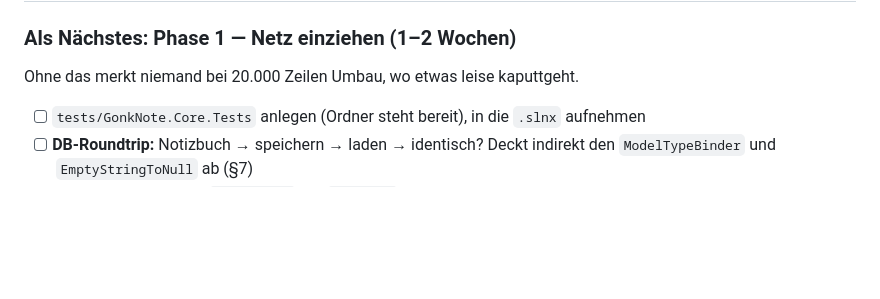
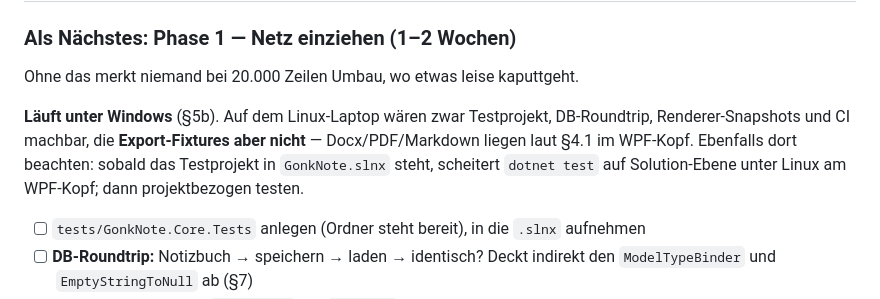
Before and after one commit to GONKstupid/GonkNote, a Markdown page: HANDOFF.md, the part around the change. GitHub-like rendering; blank space fills up the shorter version.

Commit message:
HANDOFF §6: Phase 1 laeuft unter Windows -- Begruendung ergaenzt
Beim Planen des naechsten Threads kam die Frage auf, ob Phase 1 auf dem
Linux-Laptop laufen kann. Vier der fuenf Punkte ja, die Export-Fixtures
nicht: Docx/PDF/Markdown liegen laut §4.1 im WPF-Kopf. Dazu der Hinweis,
dass dotnet test auf Solution-Ebene unter Linux am WPF-Kopf scheitert,
sobald das Testprojekt in der .slnx steht.

Co-Authored-By: Claude Opus 5 <noreply@anthropic.com>

```diff
--- a/HANDOFF.md
+++ b/HANDOFF.md
@@ -548,6 +548,12 @@ kostet dann nichts weiter als `git pull` — genau dafür ist der Remote da.
 
 Ohne das merkt niemand bei 20.000 Zeilen Umbau, wo etwas leise kaputtgeht.
 
+**Läuft unter Windows** (§5b). Auf dem Linux-Laptop wären zwar Testprojekt, DB-Roundtrip,
+Renderer-Snapshots und CI machbar, die **Export-Fixtures aber nicht** — Docx/PDF/Markdown
+liegen laut §4.1 im WPF-Kopf. Ebenfalls dort beachten: sobald das Testprojekt in `GonkNote.slnx`
+steht, scheitert `dotnet test` auf Solution-Ebene unter Linux am WPF-Kopf; dann projektbezogen
+testen.
+
 - [ ] `tests/GonkNote.Core.Tests` anlegen (Ordner steht bereit), in die `.slnx` aufnehmen
 - [ ] **DB-Roundtrip:** Notizbuch → speichern → laden → identisch? Deckt indirekt den
       `ModelTypeBinder` und `EmptyStringToNull` ab (§7)
```
